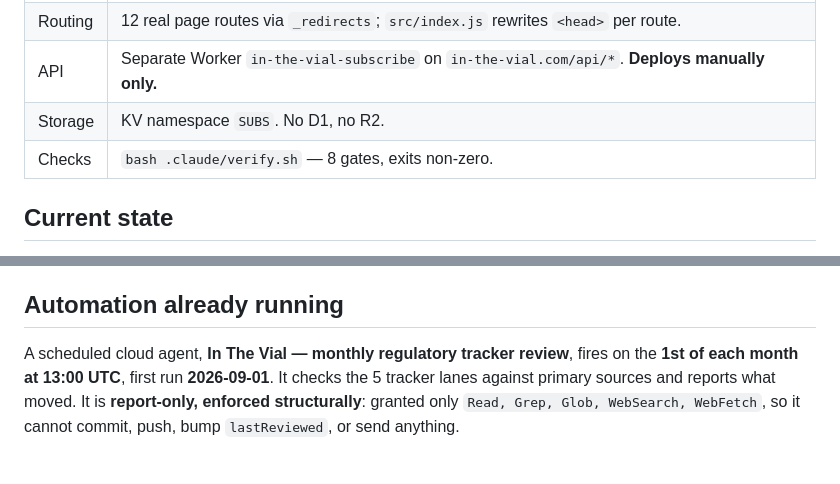
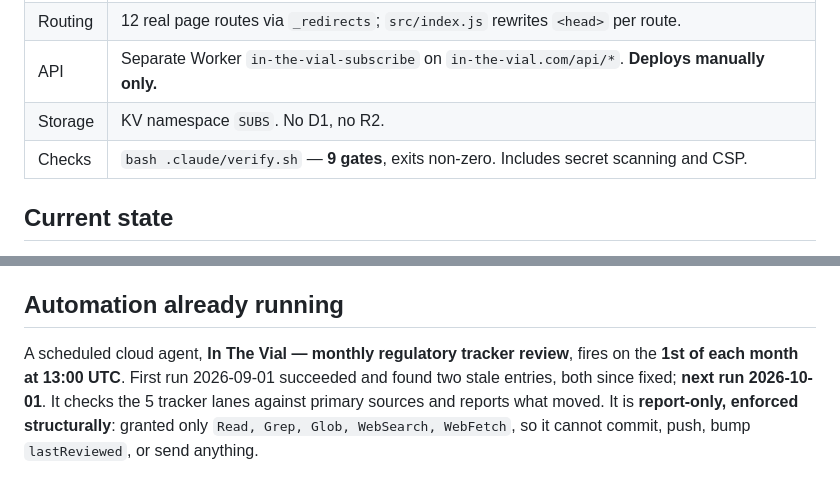
Before and after one commit to v8dynjkpg9-collab/In-the-vial, a Markdown page: HANDOFF.md, 2 parts joined by grey strips. Drawn GitHub-style.

Commit message:
HANDOFF: correct gate count and routine run history
Co-Authored-By: Claude Opus 5 <noreply@anthropic.com>

```diff
--- a/HANDOFF.md
+++ b/HANDOFF.md
@@ -38,7 +38,7 @@ reasons behind them.
 | Routing | 12 real page routes via `_redirects`; `src/index.js` rewrites `<head>` per route. |
 | API | Separate Worker `in-the-vial-subscribe` on `in-the-vial.com/api/*`. **Deploys manually only.** |
 | Storage | KV namespace `SUBS`. No D1, no R2. |
-| Checks | `bash .claude/verify.sh` — 8 gates, exits non-zero. |
+| Checks | `bash .claude/verify.sh` — **9 gates**, exits non-zero. Includes secret scanning and CSP. |
 
 ## Current state
 
@@ -125,7 +125,7 @@ explanation quality. Revisit once indexing shows something.
 ## Automation already running
 
 A scheduled cloud agent, **In The Vial — monthly regulatory tracker review**, fires on the
-**1st of each month at 13:00 UTC**, first run **2026-09-01**. It checks the 5 tracker lanes
+**1st of each month at 13:00 UTC**. First run 2026-09-01 succeeded and found two stale entries, both since fixed; **next run 2026-10-01**. It checks the 5 tracker lanes
 against primary sources and reports what moved. It is **report-only, enforced structurally**:
 granted only `Read, Grep, Glob, WebSearch, WebFetch`, so it cannot commit, push, bump
 `lastReviewed`, or send anything.
```
